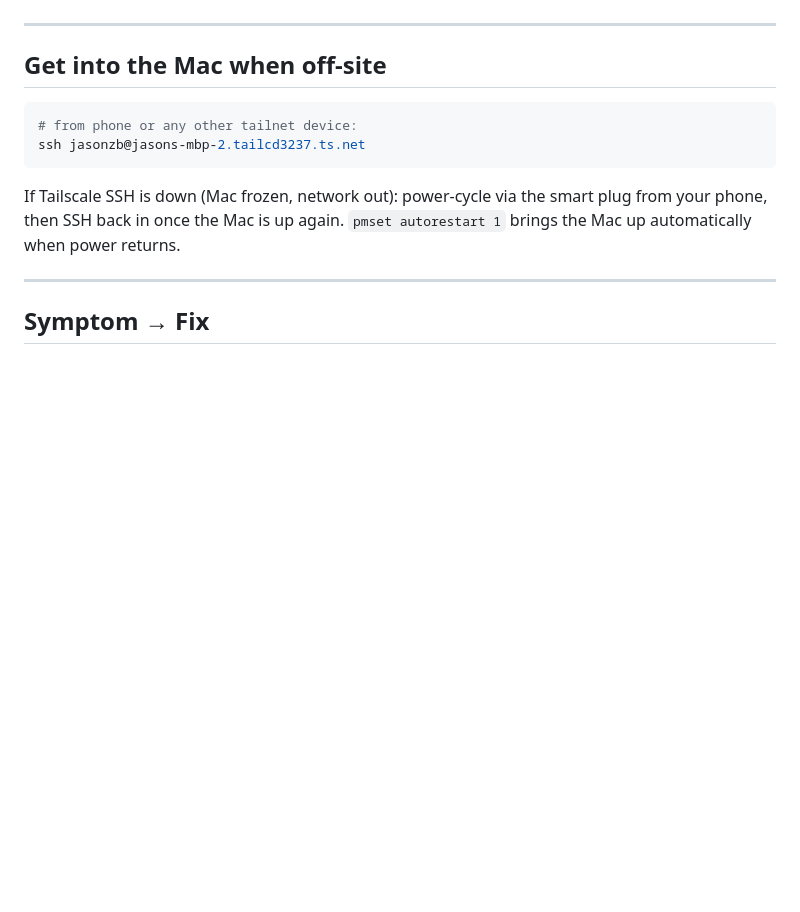
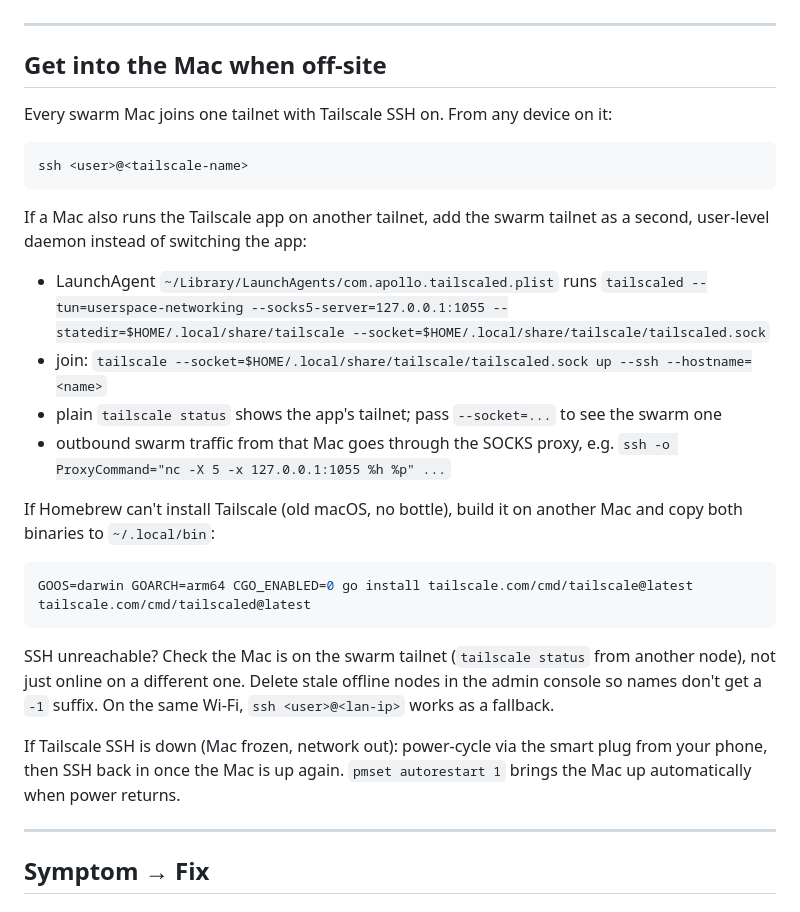
Before and after one commit to IamJasonBian/stephanie_swarm, a Markdown page: RECOVERY.md, the part around the change. GitHub-like rendering; blank space fills up the shorter version.

Commit message:
RECOVERY: generic SSH access over the swarm tailnet
Covers Macs that also run the Tailscale app on another tailnet (second user-level daemon), building Tailscale when Homebrew has no bottle, and the usual reasons a node is unreachable.

Co-authored-by: Cursor <cursoragent@cursor.com>

````diff
--- a/RECOVERY.md
+++ b/RECOVERY.md
@@ -24,10 +24,26 @@ Healthchecks dashboard should be green: https://healthchecks.io/checks/cac90552-
 
 ## Get into the Mac when off-site
 
+Every swarm Mac joins one tailnet with Tailscale SSH on. From any device on it:
+
 ```bash
-# from phone or any other tailnet device:
-ssh jasonzb@jasons-mbp-2.tailcd3237.ts.net
+ssh <user>@<tailscale-name>
 ```
+
+If a Mac also runs the Tailscale app on another tailnet, add the swarm tailnet as a second, user-level daemon instead of switching the app:
+
+- LaunchAgent `~/Library/LaunchAgents/com.apollo.tailscaled.plist` runs `tailscaled --tun=userspace-networking --socks5-server=127.0.0.1:1055 --statedir=$HOME/.local/share/tailscale --socket=$HOME/.local/share/tailscale/tailscaled.sock`
+- join: `tailscale --socket=$HOME/.local/share/tailscale/tailscaled.sock up --ssh --hostname=<name>`
+- plain `tailscale status` shows the app's tailnet; pass `--socket=...` to see the swarm one
+- outbound swarm traffic from that Mac goes through the SOCKS proxy, e.g. `ssh -o ProxyCommand="nc -X 5 -x 127.0.0.1:1055 %h %p" ...`
+
+If Homebrew can't install Tailscale (old macOS, no bottle), build it on another Mac and copy both binaries to `~/.local/bin`:
+
+```bash
+GOOS=darwin GOARCH=arm64 CGO_ENABLED=0 go install tailscale.com/cmd/tailscale@latest tailscale.com/cmd/tailscaled@latest
+```
+
+SSH unreachable? Check the Mac is on the swarm tailnet (`tailscale status` from another node), not just online on a different one. Delete stale offline nodes in the admin console so names don't get a `-1` suffix. On the same Wi-Fi, `ssh <user>@<lan-ip>` works as a fallback.
 
 If Tailscale SSH is down (Mac frozen, network out): power-cycle via the smart plug from your phone, then SSH back in once the Mac is up again. `pmset autorestart 1` brings the Mac up automatically when power returns.
 
````
